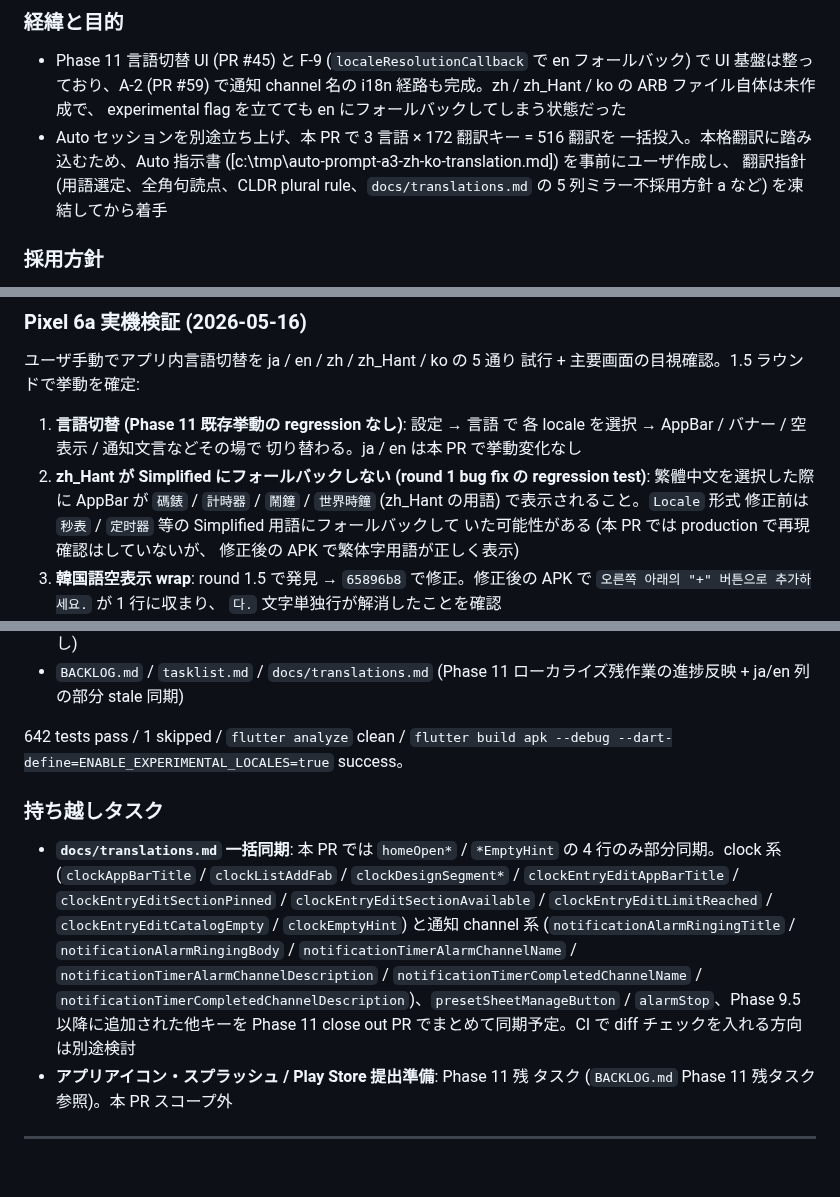
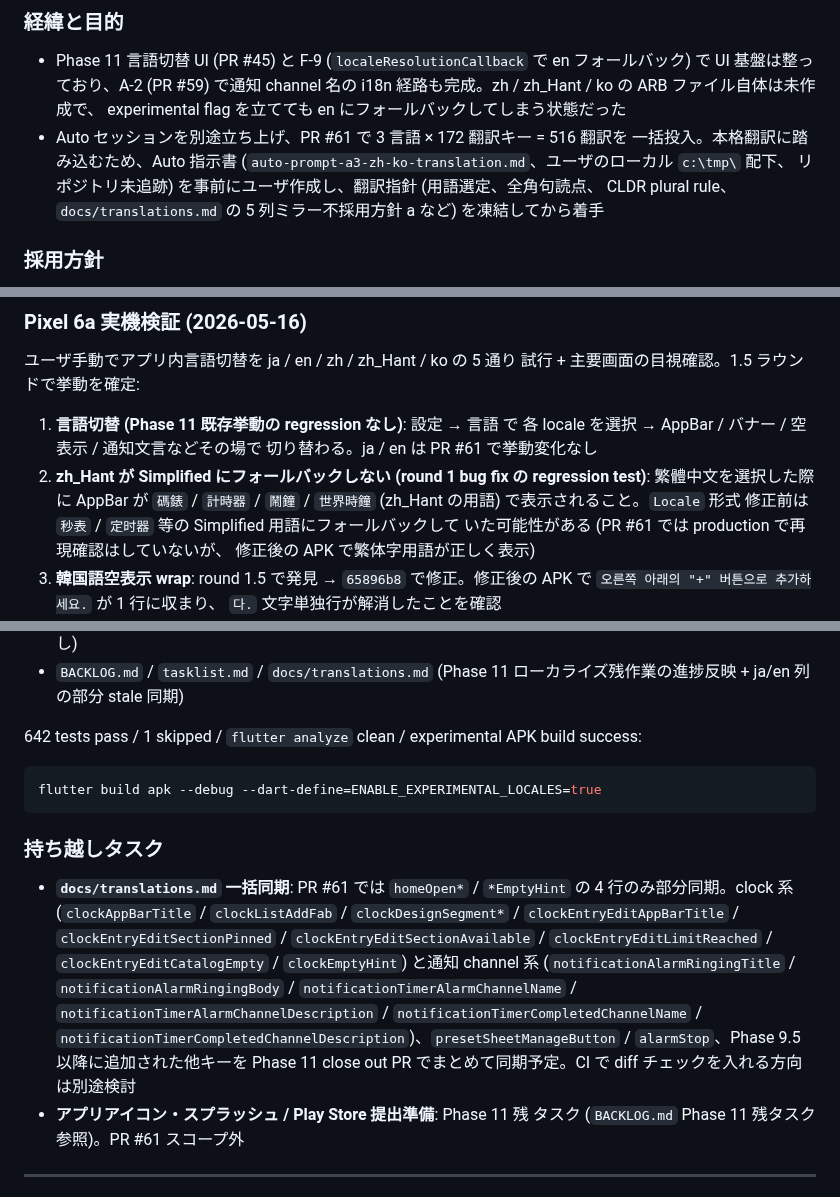
Before and after one commit to Bonkoturyu/TimerUtility, a Markdown page: docs/dev-log.md, 3 parts joined by grey strips. Rendered like a GitHub page; blank space fills up the shorter version.

Commit message:
fix(pr-62): apply review feedback (local path, 本 PR ambiguity, fenced code, wording)
PR #62 review pass — Gemini code-assist (1 inline) + Copilot (3 inline + 2
suppressed). All addressed:

- docs/dev-log.md (Gemini #1 + Copilot suppressed s1): drop
  `[c:\tmp\auto-prompt-a3-zh-ko-translation.md]` invalid markdown link
  to a local-only path. Replaced with the bare filename plus a parenthetical
  note that the file lives under the user's local `c:\tmp\` and is not
  repo-tracked, so future readers know it can't be opened from the repo.
- docs/dev-log.md (Copilot #2): replace 5 occurrences of `本 PR` inside the
  A-3 section with explicit `PR #61` so the section reads correctly when
  quoted standalone. Older sections (A-2, F-10 closeout, etc.) untouched —
  their `本 PR` still resolves correctly within their own section.
- docs/dev-log.md (Copilot suppressed s2): the inline-code span containing
  `flutter build apk --debug --dart-define=...` was wrapped across two
  lines, breaking markdown rendering (open backtick on one line, close on
  the next). Promoted to a fenced powershell code block.
- tasklist.md (Copilot #4): `Copilot レビュー 2 round` → `2 ラウンド`
  to match the surrounding Japanese-only prose.
- PR description (Copilot #3): the description claimed "配下 4 項目" while
  BACKLOG.md actually shows 3 children (A-3 翻訳 / A-2 channel name i18n /
  Phase 11 言語手動切替 UI). The earlier 4-item count came from a
  transient `[ ] A-3 実機検証` row added during PR #61 round 1 to keep the
  parent `[~]` consistent; that row was removed in this close-out PR
  because verification is done. Updated the description to "3 項目" with
  the three child names spelled out so it matches BACKLOG.md.

Docs-only changes; no code touched, no test impact.

Co-Authored-By: Claude Opus 4.7 (1M context) <noreply@anthropic.com>

````diff
--- a/docs/dev-log.md
+++ b/docs/dev-log.md
@@ -29,11 +29,12 @@ PR #61 で実装・マージ。Phase 11 のローカライズ系サブタスク
   フォールバック) で UI 基盤は整っており、A-2 (PR #59) で通知 channel 名の
   i18n 経路も完成。zh / zh_Hant / ko の ARB ファイル自体は未作成で、
   experimental flag を立てても en にフォールバックしてしまう状態だった
-- Auto セッションを別途立ち上げ、本 PR で 3 言語 × 172 翻訳キー = 516 翻訳を
+- Auto セッションを別途立ち上げ、PR #61 で 3 言語 × 172 翻訳キー = 516 翻訳を
   一括投入。本格翻訳に踏み込むため、Auto 指示書
-  ([c:\\tmp\\auto-prompt-a3-zh-ko-translation.md]) を事前にユーザ作成し、
-  翻訳指針 (用語選定、全角句読点、CLDR plural rule、`docs/translations.md`
-  の 5 列ミラー不採用方針 a など) を凍結してから着手
+  (`auto-prompt-a3-zh-ko-translation.md`、ユーザのローカル `c:\tmp\` 配下、
+  リポジトリ未追跡) を事前にユーザ作成し、翻訳指針 (用語選定、全角句読点、
+  CLDR plural rule、`docs/translations.md` の 5 列ミラー不採用方針 a など)
+  を凍結してから着手
 
 ### 採用方針
 
@@ -138,12 +139,12 @@ feature branch に commit + push、`--input tmp.json` 経由でリプライ済
 
 1. **言語切替 (Phase 11 既存挙動の regression なし)**: 設定 → 言語 で
    各 locale を選択 → AppBar / バナー / 空表示 / 通知文言などその場で
-   切り替わる。ja / en は本 PR で挙動変化なし
+   切り替わる。ja / en は PR #61 で挙動変化なし
 2. **zh_Hant が Simplified にフォールバックしない (round 1 bug fix の
    regression test)**: 繁體中文を選択した際に AppBar が `碼錶` / `計時器` /
    `鬧鐘` / `世界時鐘` (zh_Hant の用語) で表示されること。`Locale` 形式
    修正前は `秒表` / `定时器` 等の Simplified 用語にフォールバックして
-   いた可能性がある (本 PR では production で再現確認はしていないが、
+   いた可能性がある (PR #61 では production で再現確認はしていないが、
    修正後の APK で繁体字用語が正しく表示)
 3. **韓国語空表示 wrap**: round 1.5 で発見 → `65896b8` で修正。修正後の
    APK で `오른쪽 아래의 "+" 버튼으로 추가하세요.` が 1 行に収まり、
@@ -171,12 +172,16 @@ feature branch に commit + push、`--input tmp.json` 経由でリプライ済
 - `BACKLOG.md` / `tasklist.md` / `docs/translations.md` (Phase 11
   ローカライズ残作業の進捗反映 + ja/en 列の部分 stale 同期)
 
-642 tests pass / 1 skipped / `flutter analyze` clean / `flutter build apk
---debug --dart-define=ENABLE_EXPERIMENTAL_LOCALES=true` success。
+642 tests pass / 1 skipped / `flutter analyze` clean / experimental APK
+build success:
+
+```powershell
+flutter build apk --debug --dart-define=ENABLE_EXPERIMENTAL_LOCALES=true
+```
 
 ### 持ち越しタスク
 
-- **`docs/translations.md` 一括同期**: 本 PR では `homeOpen*` /
+- **`docs/translations.md` 一括同期**: PR #61 では `homeOpen*` /
   `*EmptyHint` の 4 行のみ部分同期。clock 系 (`clockAppBarTitle` /
   `clockListAddFab` / `clockDesignSegment*` / `clockEntryEditAppBarTitle` /
   `clockEntryEditSectionPinned` / `clockEntryEditSectionAvailable` /
@@ -189,7 +194,7 @@ feature branch に commit + push、`--input tmp.json` 経由でリプライ済
   `alarmStop`、Phase 9.5 以降に追加された他キーを Phase 11 close out PR
   でまとめて同期予定。CI で diff チェックを入れる方向は別途検討
 - **アプリアイコン・スプラッシュ / Play Store 提出準備**: Phase 11 残
-  タスク (`BACKLOG.md` Phase 11 残タスク参照)。本 PR スコープ外
+  タスク (`BACKLOG.md` Phase 11 残タスク参照)。PR #61 スコープ外
 
 ---
 
````
Also changed, not shown: other parts of docs/dev-log.md (+1 -1 lines), tasklist.md (+1 -1 lines).
